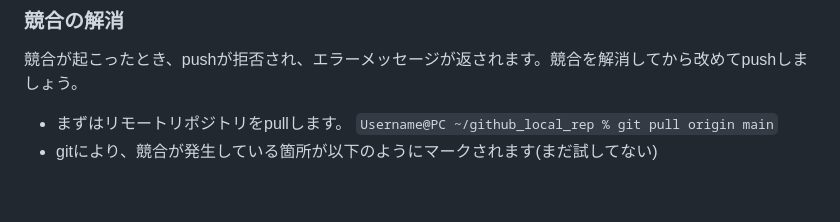
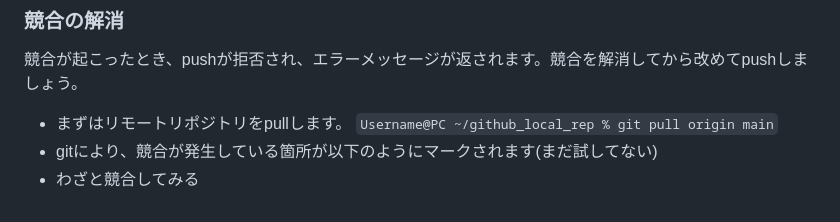
Before and after one commit to SATSUKIUM/2024B4Experiment, a Markdown page: README.md, the part around the change. GitHub-like rendering.

```diff
--- a/README.md
+++ b/README.md
@@ -68,3 +68,4 @@ gitという仕組みは、ユーザーからpushの命令があったときに
 競合が起こったとき、pushが拒否され、エラーメッセージが返されます。競合を解消してから改めてpushしましょう。
 - まずはリモートリポジトリをpullします。 `Username@PC ~/github_local_rep % git pull origin main`
 - gitにより、競合が発生している箇所が以下のようにマークされます(まだ試してない)
+- わざと競合してみる
```
